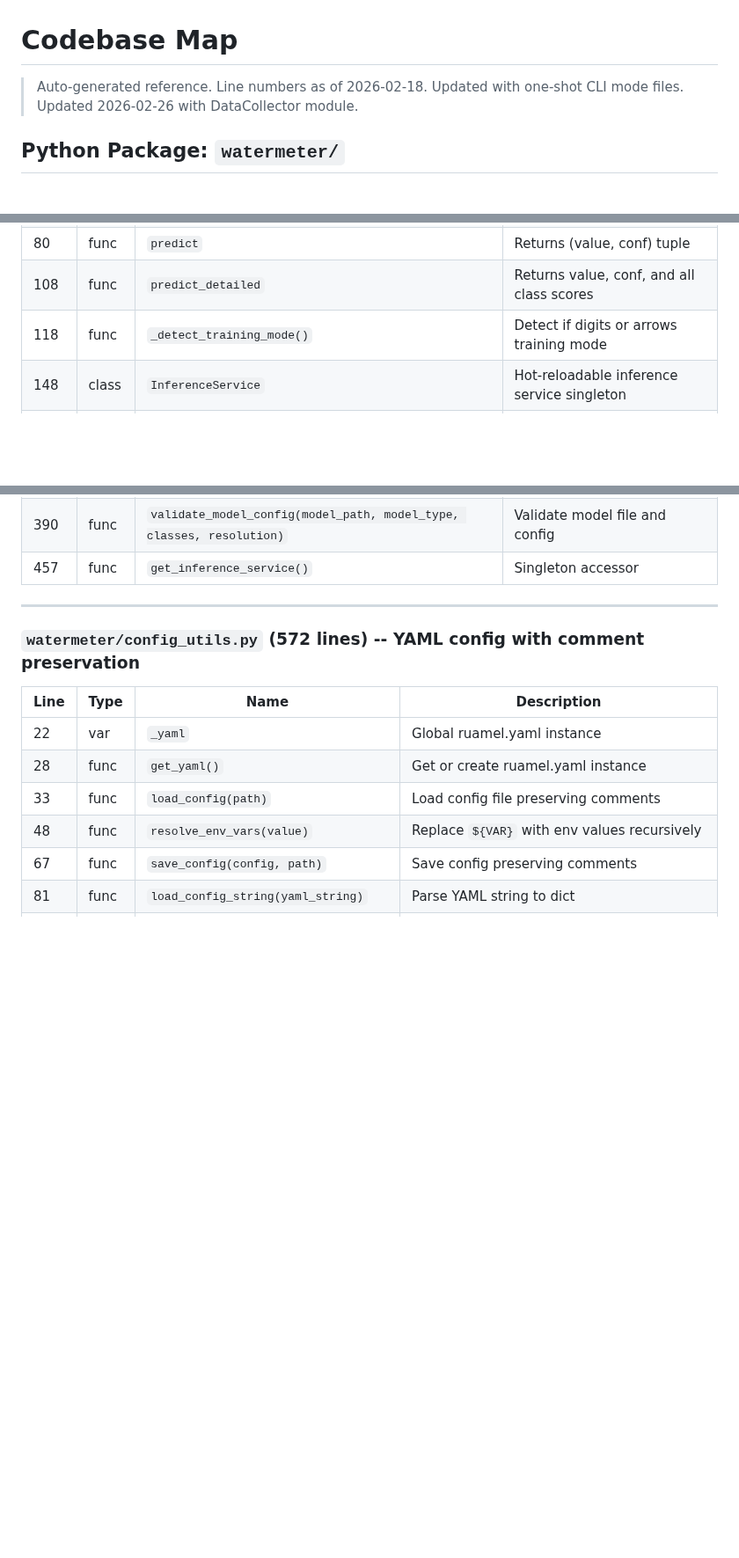
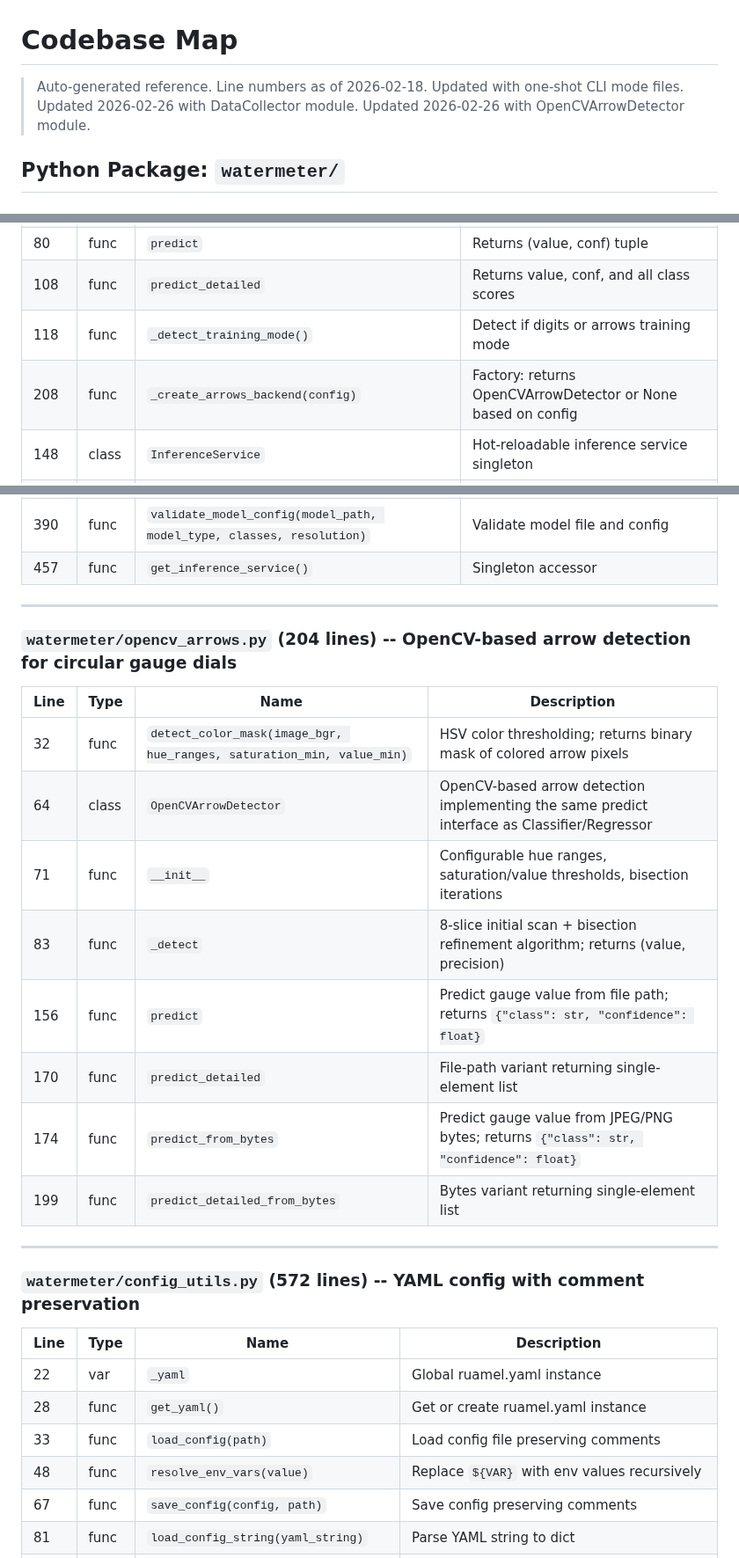
Before and after one commit to zeroflow/watermeter-inference, a Markdown page: docs/codebase_map.md, 3 parts joined by grey strips. Shown at 88% size. Rendered like a GitHub page; blank space fills up the shorter version.

Commit message:
claude: update codebase map with OpenCVArrowDetector

```diff
--- a/docs/codebase_map.md
+++ b/docs/codebase_map.md
@@ -1,6 +1,6 @@
 # Codebase Map
 
-> Auto-generated reference. Line numbers as of 2026-02-18. Updated with one-shot CLI mode files. Updated 2026-02-26 with DataCollector module.
+> Auto-generated reference. Line numbers as of 2026-02-18. Updated with one-shot CLI mode files. Updated 2026-02-26 with DataCollector module. Updated 2026-02-26 with OpenCVArrowDetector module.
 
 ## Python Package: `watermeter/`
 
@@ -344,6 +344,7 @@
 | 80 | func | `predict` | Returns (value, conf) tuple |
 | 108 | func | `predict_detailed` | Returns value, conf, and all class scores |
 | 118 | func | `_detect_training_mode()` | Detect if digits or arrows training mode |
+| 208 | func | `_create_arrows_backend(config)` | Factory: returns OpenCVArrowDetector or None based on config |
 | 148 | class | `InferenceService` | Hot-reloadable inference service singleton |
 | 151 | func | `__init__` | Initialize empty model references |
 | 157 | func | `initialize(config)` | Load models from config on startup |
@@ -358,6 +359,21 @@
 | 385 | func | `arrows_classifier` | Property: arrows classifier instance |
 | 390 | func | `validate_model_config(model_path, model_type, classes, resolution)` | Validate model file and config |
 | 457 | func | `get_inference_service()` | Singleton accessor |
+
+---
+
+### `watermeter/opencv_arrows.py` (204 lines) -- OpenCV-based arrow detection for circular gauge dials
+
+| Line | Type | Name | Description |
+|------|------|------|-------------|
+| 32 | func | `detect_color_mask(image_bgr, hue_ranges, saturation_min, value_min)` | HSV color thresholding; returns binary mask of colored arrow pixels |
+| 64 | class | `OpenCVArrowDetector` | OpenCV-based arrow detection implementing the same predict interface as Classifier/Regressor |
+| 71 | func | `__init__` | Configurable hue ranges, saturation/value thresholds, bisection iterations |
+| 83 | func | `_detect` | 8-slice initial scan + bisection refinement algorithm; returns (value, precision) |
+| 156 | func | `predict` | Predict gauge value from file path; returns `{"class": str, "confidence": float}` |
+| 170 | func | `predict_detailed` | File-path variant returning single-element list |
+| 174 | func | `predict_from_bytes` | Predict gauge value from JPEG/PNG bytes; returns `{"class": str, "confidence": float}` |
+| 199 | func | `predict_detailed_from_bytes` | Bytes variant returning single-element list |
 
 ---
 
```
